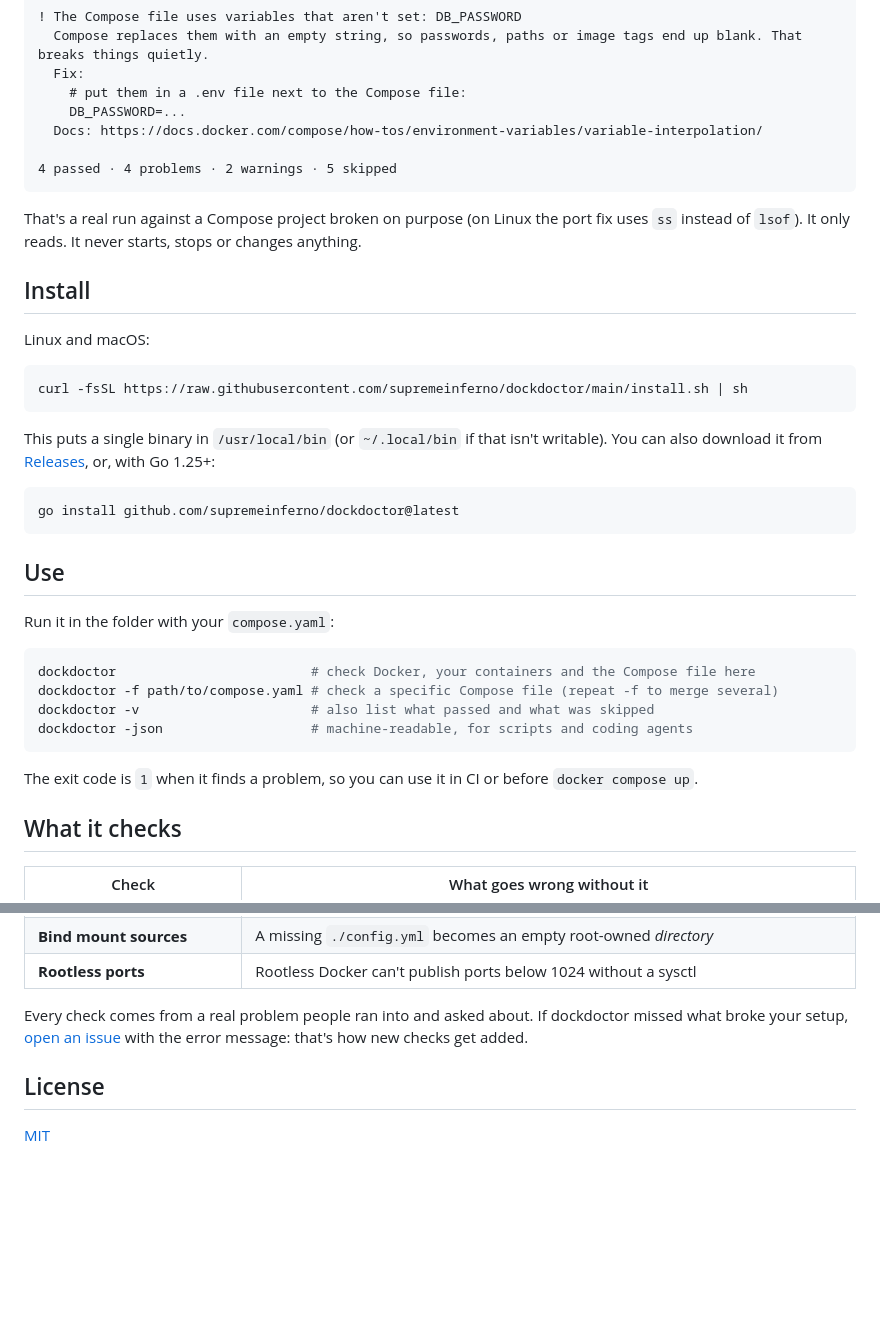
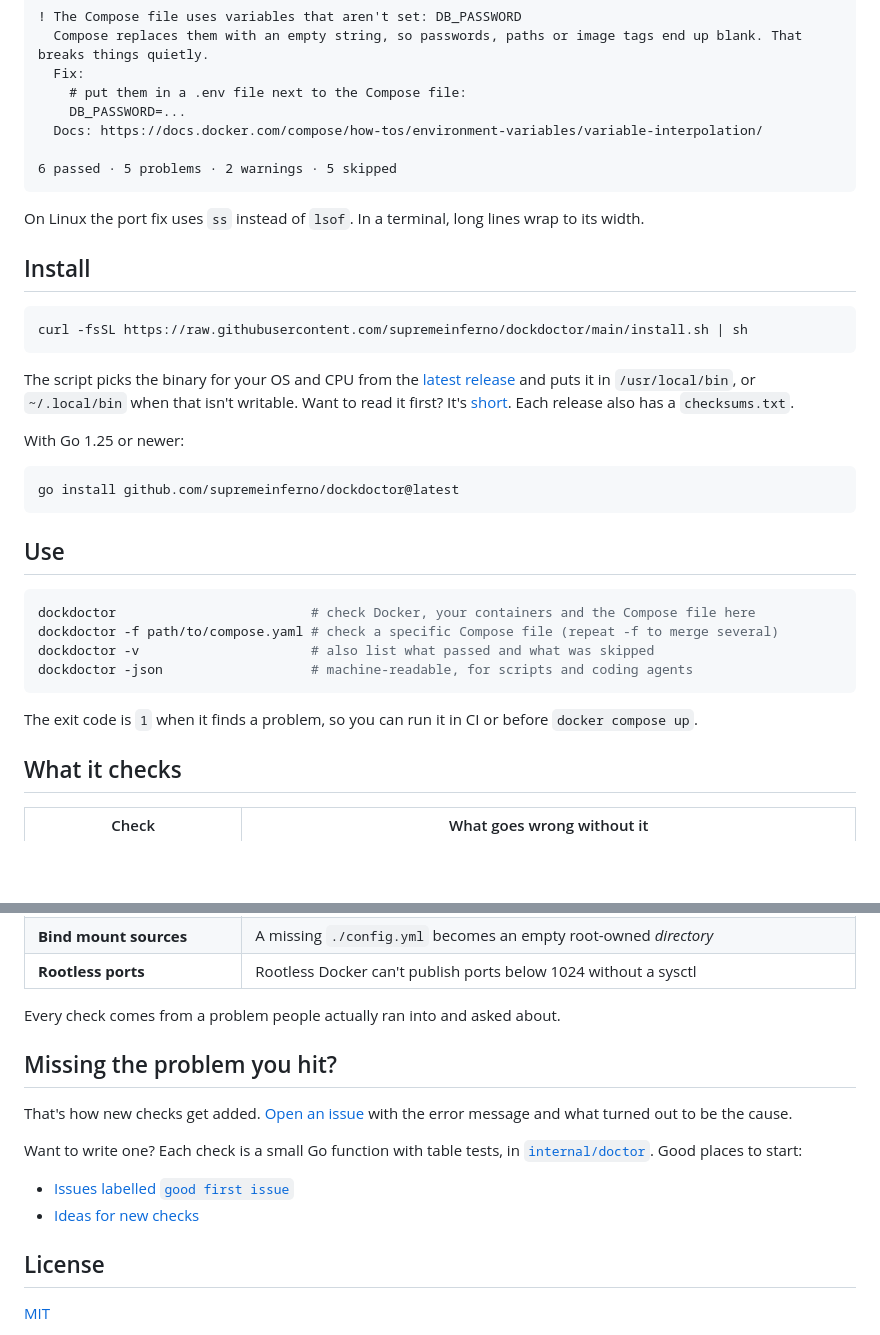
Before and after one commit to supremeinferno/dockdoctor, a Markdown page: README.md, 2 parts joined by grey strips. Rendered like a GitHub page; folded sections open; blank space fills up the shorter version.

````diff
--- a/README.md
+++ b/README.md
@@ -50,30 +70,30 @@ dockdoctor Docker 29.9.2 on Docker Desktop · Compose 5.6.1 · project "demo" (c
     DB_PASSWORD=...
   Docs: https://docs.docker.com/compose/how-tos/environment-variables/variable-interpolation/
 
-4 passed · 4 problems · 2 warnings · 5 skipped
+6 passed · 5 problems · 2 warnings · 5 skipped
 ```
 
-That's a real run against a Compose project broken on purpose (on Linux the port fix uses `ss` instead of `lsof`).
-It only reads. It never starts, stops or changes anything.
+On Linux the port fix uses `ss` instead of `lsof`. In a terminal, long lines wrap to its width.
+
+</details>
 
 ## Install
-
-Linux and macOS:
 
 ```sh
 curl -fsSL https://raw.githubusercontent.com/supremeinferno/dockdoctor/main/install.sh | sh
 ```
 
-This puts a single binary in `/usr/local/bin` (or `~/.local/bin` if that isn't writable). You can also
-download it from [Releases](https://github.com/supremeinferno/dockdoctor/releases), or, with Go 1.25+:
+The script picks the binary for your OS and CPU from the [latest release](https://github.com/supremeinferno/dockdoctor/releases/latest) and puts it in
+`/usr/local/bin`, or `~/.local/bin` when that isn't writable. Want to read it first? It's
+[short](install.sh). Each release also has a `checksums.txt`.
+
+With Go 1.25 or newer:
 
 ```sh
 go install github.com/supremeinferno/dockdoctor@latest
 ```
 
 ## Use
-
-Run it in the folder with your `compose.yaml`:
 
 ```sh
 dockdoctor                         # check Docker, your containers and the Compose file here
@@ -82,7 +102,7 @@ dockdoctor -v                      # also list what passed and what was skipped
 dockdoctor -json                   # machine-readable, for scripts and coding agents
 ```
 
-The exit code is `1` when it finds a problem, so you can use it in CI or before `docker compose up`.
+The exit code is `1` when it finds a problem, so you can run it in CI or before `docker compose up`.
 
 ## What it checks
 
@@ -104,9 +124,18 @@ The exit code is `1` when it finds a problem, so you can use it in CI or before
 | **Bind mount sources** | A missing `./config.yml` becomes an empty root-owned *directory* |
 | **Rootless ports** | Rootless Docker can't publish ports below 1024 without a sysctl |
 
-Every check comes from a real problem people ran into and asked about. If dockdoctor missed what broke your
-setup, [open an issue](https://github.com/supremeinferno/dockdoctor/issues/new) with the error message: that's
-how new checks get added.
+Every check comes from a problem people actually ran into and asked about.
+
+## Missing the problem you hit?
+
+That's how new checks get added. [Open an issue](https://github.com/supremeinferno/dockdoctor/issues/new) with the error message and what turned out
+to be the cause.
+
+Want to write one? Each check is a small Go function with table tests, in
+[`internal/doctor`](internal/doctor). Good places to start:
+
+- [Issues labelled `good first issue`](https://github.com/supremeinferno/dockdoctor/issues?q=is%3Aissue+is%3Aopen+label%3A%22good+first+issue%22)
+- [Ideas for new checks](https://github.com/supremeinferno/dockdoctor/issues?q=is%3Aissue+is%3Aopen+label%3A%22new+check%22)
 
 ## License
 
````
Also changed, not shown: other parts of README.md (+25 -5 lines), docs/demo.gif, 6 other files.
